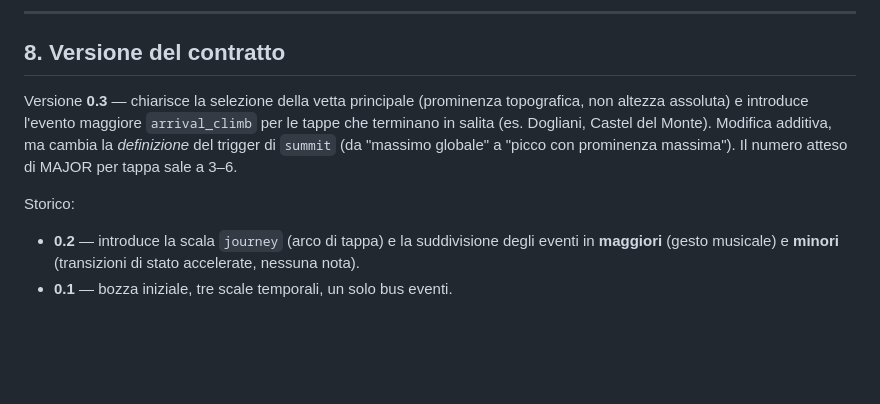
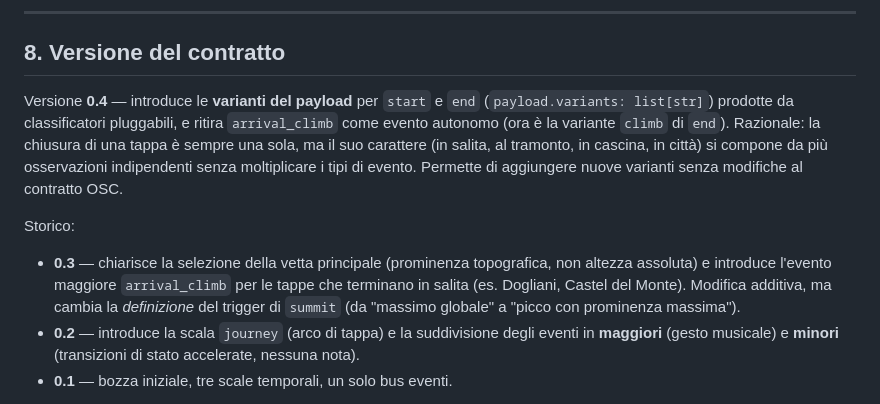
Before and after one commit to musterchef/atlantida, a Markdown page: doc/CONTRATTO-MODULAZIONI.md, the part around one of its changes. Rendered like a GitHub page; blank space fills up the shorter version.

```diff
--- a/doc/CONTRATTO-MODULAZIONI.md
+++ b/doc/CONTRATTO-MODULAZIONI.md
@@ -202,9 +233,10 @@ Per chiarezza, queste cose non viaggiano sui bus `/mod/` e `/event/`:
 
 ## 8. Versione del contratto
 
-Versione **0.3** — chiarisce la selezione della vetta principale (prominenza topografica, non altezza assoluta) e introduce l'evento maggiore `arrival_climb` per le tappe che terminano in salita (es. Dogliani, Castel del Monte). Modifica additiva, ma cambia la *definizione* del trigger di `summit` (da "massimo globale" a "picco con prominenza massima"). Il numero atteso di MAJOR per tappa sale a 3–6.
+Versione **0.4** — introduce le **varianti del payload** per `start` e `end` (`payload.variants: list[str]`) prodotte da classificatori pluggabili, e ritira `arrival_climb` come evento autonomo (ora è la variante `climb` di `end`). Razionale: la chiusura di una tappa è sempre una sola, ma il suo carattere (in salita, al tramonto, in cascina, in città) si compone da più osservazioni indipendenti senza moltiplicare i tipi di evento. Permette di aggiungere nuove varianti senza modifiche al contratto OSC.
 
 Storico:
+- **0.3** — chiarisce la selezione della vetta principale (prominenza topografica, non altezza assoluta) e introduce l'evento maggiore `arrival_climb` per le tappe che terminano in salita (es. Dogliani, Castel del Monte). Modifica additiva, ma cambia la *definizione* del trigger di `summit` (da "massimo globale" a "picco con prominenza massima").
 - **0.2** — introduce la scala `journey` (arco di tappa) e la suddivisione degli eventi in **maggiori** (gesto musicale) e **minori** (transizioni di stato accelerate, nessuna nota).
 - **0.1** — bozza iniziale, tre scale temporali, un solo bus eventi.
 
```
Also changed, not shown: other parts of doc/CONTRATTO-MODULAZIONI.md (+34 -3 lines), doc/IMPLEMENTAZIONE.md (+20 -0 lines).
